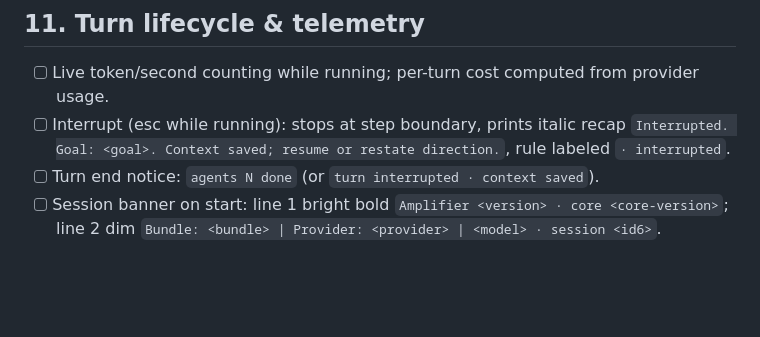
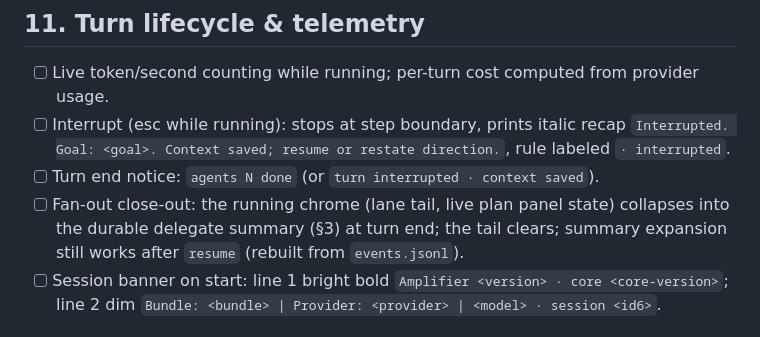
Before and after one commit to michaeljabbour/amplifier-app-newtui, a Markdown page: docs/DESIGN-SPEC.md, the part around one of its changes. Drawn GitHub-style; blank space fills up the shorter version.

```diff
--- a/docs/DESIGN-SPEC.md
+++ b/docs/DESIGN-SPEC.md
@@ -142,6 +158,9 @@ Three themes, switchable at runtime. Exact token values (from the mockup):
 - [ ] Live token/second counting while running; per-turn cost computed from provider usage.
 - [ ] Interrupt (esc while running): stops at step boundary, prints italic recap `Interrupted. Goal: <goal>. Context saved; resume or restate direction.`, rule labeled `· interrupted`.
 - [ ] Turn end notice: `agents N done` (or `turn interrupted · context saved`).
+- [ ] Fan-out close-out: the running chrome (lane tail, live plan panel state) collapses
+  into the durable delegate summary (§3) at turn end; the tail clears; summary
+  expansion still works after `resume` (rebuilt from `events.jsonl`).
 - [ ] Session banner on start: line 1 bright bold `Amplifier <version> · core <core-version>`; line 2 dim `Bundle: <bundle> | Provider: <provider> | <model> · session <id6>`.
 
 ## 12. Non-visual requirements
```
Also changed, not shown: other parts of docs/DESIGN-SPEC.md (+19 -3 lines).
